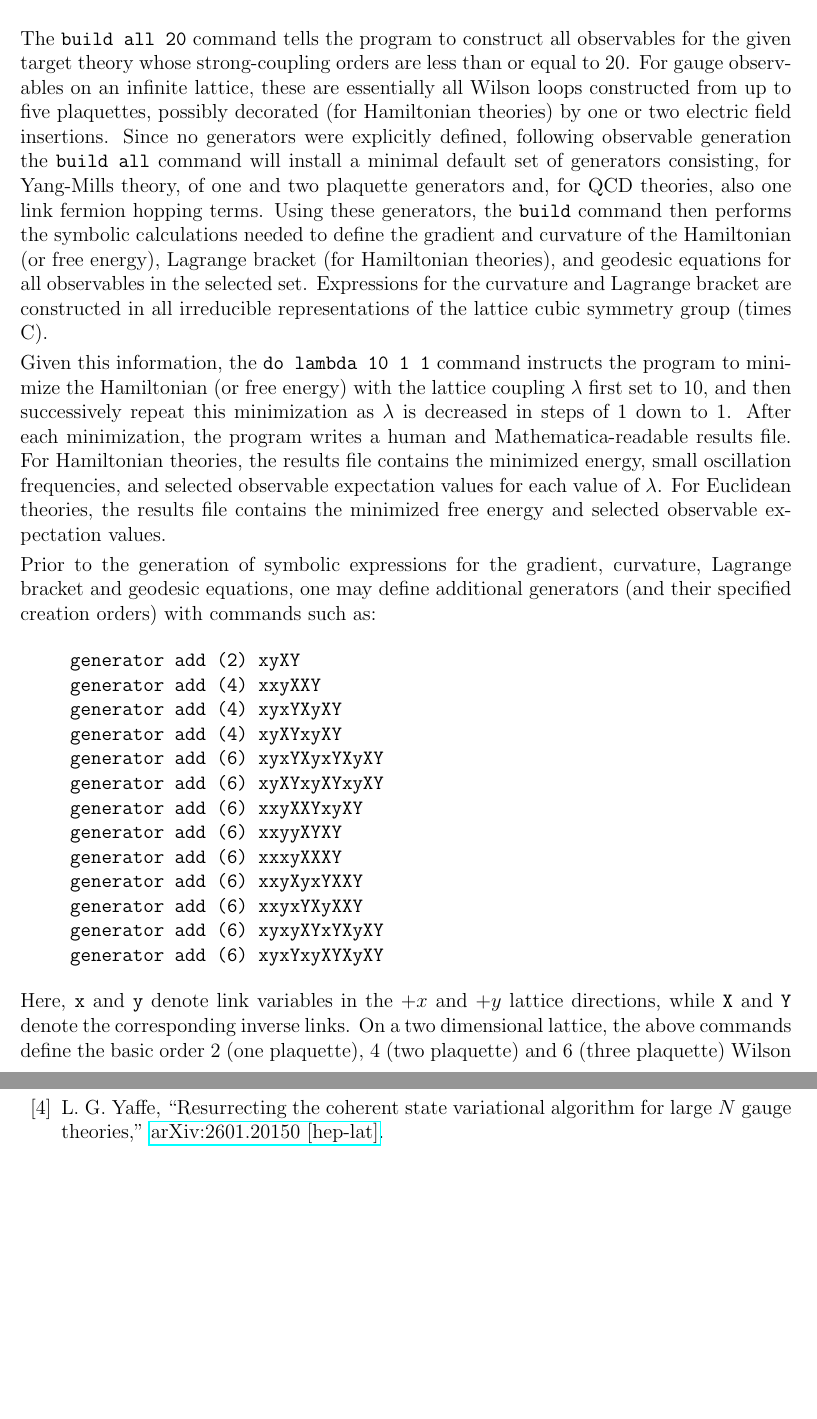
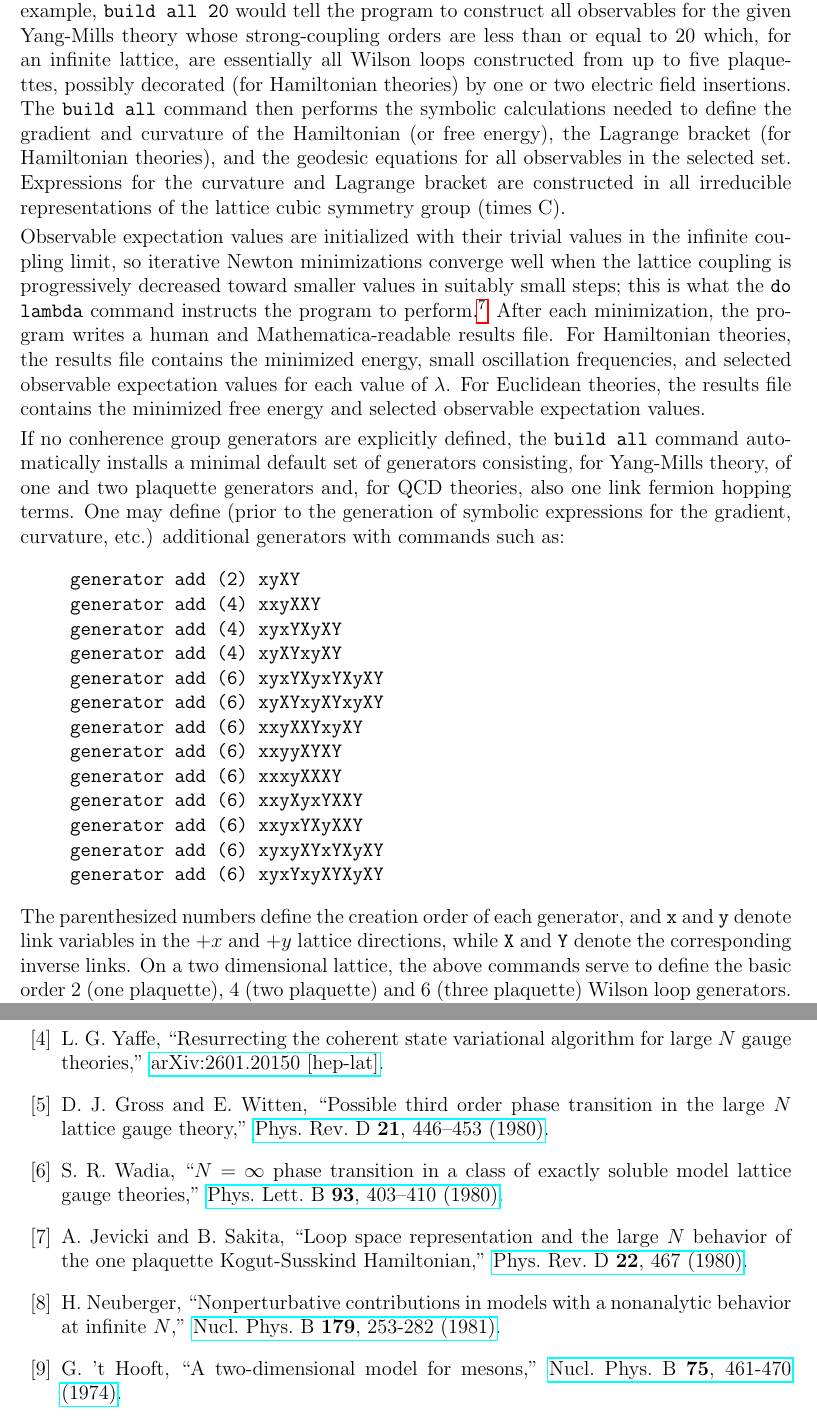
Before and after one commit to lgyaffe/Gordion, a LaTeX document (Doc/usage.tex): two parts of pages 5 and 18 of 18, joined at a grey line, cut so that both start at the same text, the shorter picture padded with empty space. Compiled offline with pdfLaTeX.

Commit message:
documentation updates

```diff
--- a/Doc/usage.tex
+++ b/Doc/usage.tex
@@ -313,29 +321,30 @@ illustrate the minimal steps of a calculation:
-\\\tt{do lambda 10 1 1}
+  \tt{build all} \textit{max-order}
+\\\tt{do lambda} \textit{initial-value final-value increment}
 \end{quote}
 %
-The \tt{build all 20} command tells the program to construct all observables
-for the given target theory whose strong-coupling orders are less than or equal to 20.
-For gauge observables on an infinite lattice, these are essentially all
+where \textit{max-order} is the maximum strong-coupling order of observables
+to retain.
+For example, \tt{build all 20} would tell the program to construct all observables
+for the given Yang-Mills theory whose strong-coupling orders are less than or equal to 20
+which, for an infinite lattice, are essentially all
 Wilson loops constructed from up to five plaquettes, possibly
 decorated (for Hamiltonian theories) by one or two electric field insertions.
-Since no generators were explicitly defined,
-following observable generation
-the \tt{build all} command will install a minimal default
-set of generators consisting, for Yang-Mills theory,
-of one and two plaquette generators and, for QCD theories, also
-one link fermion hopping terms.
-Using these generators, the \tt{build} command then
-performs the symbolic calculations needed to define the
+The \tt{build all} command then performs the symbolic calculations needed to define the
 gradient and curvature of the Hamiltonian (or free energy),
-Lagrange bracket (for Hamiltonian theories),
-and geodesic equations for all observables in the selected set.
+the Lagrange bracket (for Hamiltonian theories),
+and the geodesic equations for all observables in the selected set.
 Expressions for the curvature and Lagrange bracket are constructed
 in all irreducible representations of the lattice cubic symmetry group (times C).
 
-Given this information, the \tt{do lambda 10 1 1} command instructs
-the program to minimize the Hamiltonian (or free energy) with the lattice
-coupling $\lambda$ first set to 10, and then successively repeat
-this minimization as $\lambda$ is decreased in steps of 1 down to 1.
+Observable expectation values are initialized with their trivial values in the
+infinite coupling limit,
+so iterative Newton minimizations converge well when the lattice coupling
+is progressively decreased toward smaller values in suitably small steps;
+this is what the \tt{do lambda} command instructs the program to perform.%
+\footnote
+    {
+    The continuum limit of the lattice theory corresponds to sending $\lambda \to 0$.
+    }
 After each minimization, the program writes a
 human and Mathematica-readable results file.
 For Hamiltonian theories, the results file contains
@@ -344,9 +353,14 @@ observable expectation values for each value of $\lambda$.
 For Euclidean theories, the results file contains
 the minimized free energy and selected observable expectation values.
 
-Prior to the generation of symbolic expressions for the gradient, curvature,
-Lagrange bracket and geodesic equations, one may define additional
-generators (and their specified creation orders) with commands such as:
+If no conherence group generators are explicitly defined,
+the \tt{build all} command automatically installs a minimal default
+set of generators consisting, for Yang-Mills theory,
+of one and two plaquette generators and, for QCD theories, also
+one link fermion hopping terms.
+One may define
+(prior to the generation of symbolic expressions for the gradient, curvature, etc.)
+additional generators with commands such as:
 \begin{quote}
 \tt{generator add (2) xyXY}
 \\\tt{generator add (4) xxyXXY}
@@ -362,10 +376,11 @@ generators (and their specified creation orders) with commands such as:
 \\\tt{generator add (6) xyxyXYxYXyXY}
 \\\tt{generator add (6) xyxYxyXYXyXY}
 \end{quote}
-Here, \tt{x} and \tt{y} denote link variables in the $+x$ and $+y$
+The parenthesized numbers define the creation order of each generator,
+and \tt{x} and \tt{y} denote link variables in the $+x$ and $+y$
 lattice directions, while \tt{X} and \tt{Y} denote the corresponding
 inverse links.
-On a two dimensional lattice, the above commands define
+On a two dimensional lattice, the above commands serve to define
 the basic order 2 (one plaquette), 4 (two plaquette) and 6 (three plaquette)
 Wilson loop generators.
 With default settings, the program also installs corresponding generators
@@ -1184,5 +1201,44 @@ L.~G.~Yaffe,
 {arXiv:2601.20150 [hep-lat]}.
 %0 citations counted in INSPIRE as of 30 Jan 2026
 
+%\cite{Gross:1980he}
+\bibitem{Gross:1980he}
+D.~J.~Gross and E.~Witten,
+``Possible third order phase transition in the large $N$ lattice gauge theory,''
+\href{https://journals.aps.org/prd/abstract/10.1103/PhysRevD.21.446}
+{Phys.~Rev.~D \textbf{21}, 446--453 (1980)}.
+%955 citations counted in INSPIRE as of 01 Apr 2025
+
+%\cite{Wadia:1980cp}
+\bibitem{Wadia:1980cp}
+S.~R.~Wadia,
+``$N = \infty$ phase transition in a class of exactly soluble model lattice gauge theories,''
+\href{https://doi.org/10.1016/0370-2693(80)90353-6}
+{Phys.~Lett.~B \textbf{93}, 403--410 (1980)}.
+%290 citations counted in INSPIRE as of 01 Apr 2025
+
+%\cite{Jevicki:1980zq}
+\bibitem{Jevicki:1980zq}
+A.~Jevicki and B.~Sakita,
+``Loop space representation and the large $N$ behavior of the one plaquette {Kogut-Susskind} Hamiltonian,''
+\href{https://doi.org/10.1103/PhysRevD.22.467}
+{Phys.~Rev.~D \textbf{22}, 467 (1980)}.
+%100 citations counted in INSPIRE as of 04 Jun 2025
+
+%\cite{Neuberger:1980qh}
+\bibitem{Neuberger:1980qh}
+H.~Neuberger,
+``Nonperturbative contributions in models with a nonanalytic behavior at infinite $N$,''
+\href{https://doi.org/10.1016/0550-3213(81)90238-8}
+{Nucl.~Phys.~B \textbf{179}, 253-282 (1981)}.
+%41 citations counted in INSPIRE as of 04 Jun 2025
+
+%\cite{tHooft:1974pnl}
+\bibitem{tHooft:1974pnl}
+G.~'t Hooft,
+``A two-dimensional model for mesons,''
+\href{https://doi.org/10.1016/0550-3213(74)90088-1}
+{Nucl. Phys. B \textbf{75}, 461-470 (1974)}.
+
 \end{thebibliography}
 \end{document}
```
Also changed, not shown: Doc/design.pdf, Doc/usage.pdf, Doc/usage.tex (76 more changed lines).
